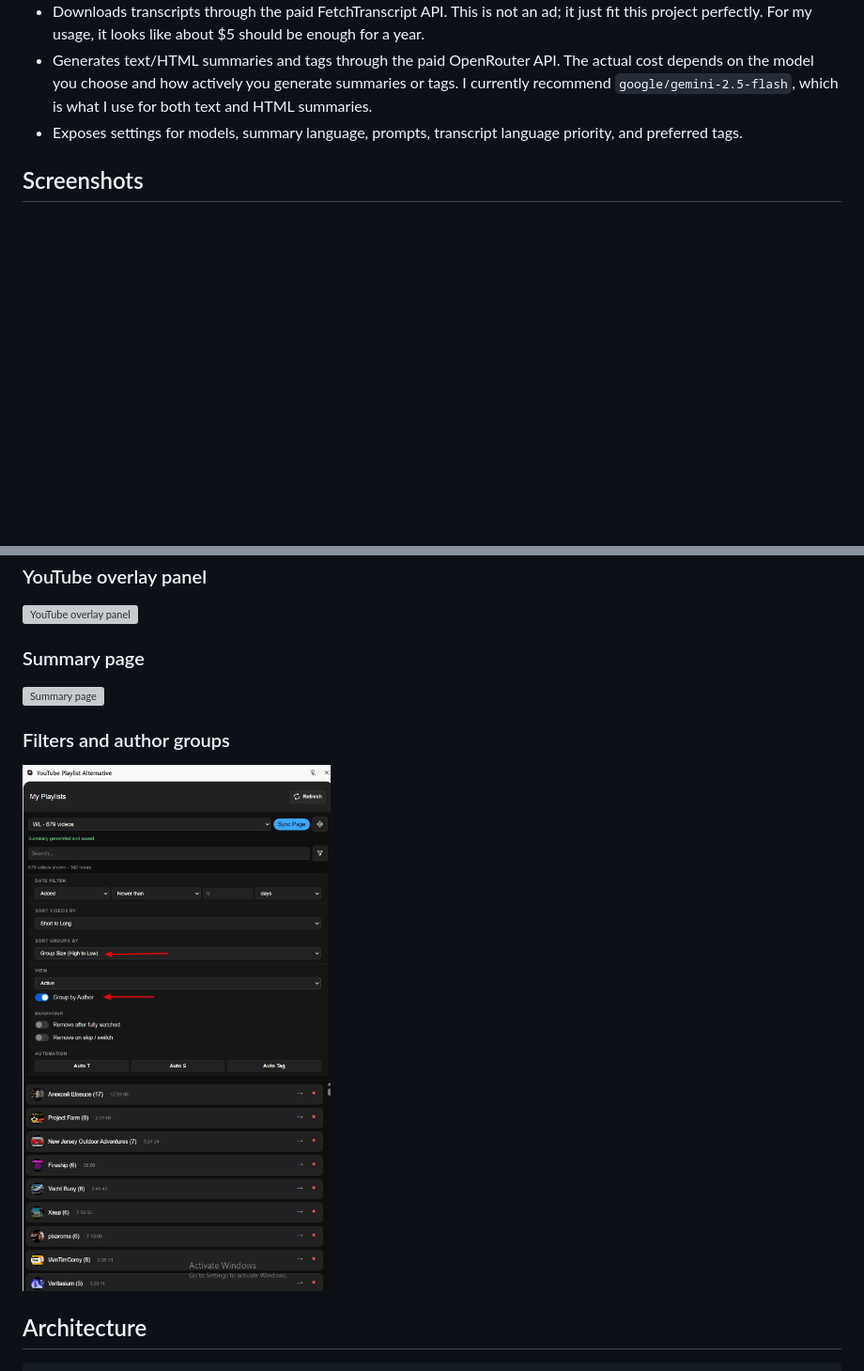
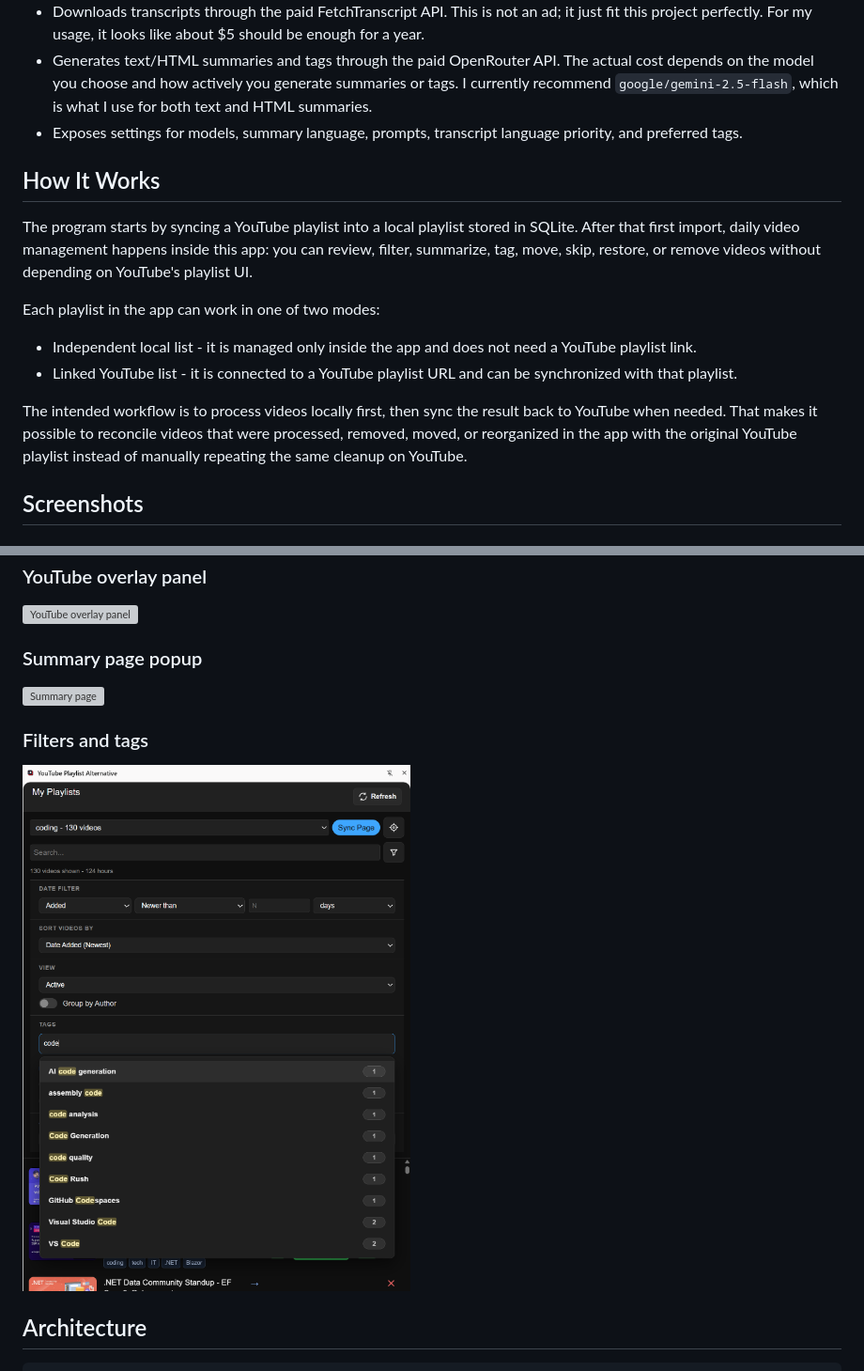
Before and after one commit to oleksiivasylenko/ytb-playlists, a Markdown page: README.md, 2 parts joined by grey strips. Shown at 94% size. Rendered like a GitHub page; pictures changed too: docs/screenshots/filters-and-author-groups.png (deleted), docs/screenshots/filters-and-tags.png (added); blank space fills up the shorter version; grey boxes are pictures that could not be loaded.

```diff
--- a/README.md
+++ b/README.md
@@ -21,4 +21,15 @@ The goal is simple: make it easy to review, filter, summarize, move, restore, an
 - Generates text/HTML summaries and tags through the paid OpenRouter API. The actual cost depends on the model you choose and how actively you generate summaries or tags. I currently recommend `google/gemini-2.5-flash`, which is what I use for both text and HTML summaries.
 - Exposes settings for models, summary language, prompts, transcript language priority, and preferred tags.
 
+## How It Works
+
+The program starts by syncing a YouTube playlist into a local playlist stored in SQLite. After that first import, daily video management happens inside this app: you can review, filter, summarize, tag, move, skip, restore, or remove videos without depending on YouTube's playlist UI.
+
+Each playlist in the app can work in one of two modes:
+
+- Independent local list - it is managed only inside the app and does not need a YouTube playlist link.
+- Linked YouTube list - it is connected to a YouTube playlist URL and can be synchronized with that playlist.
+
+The intended workflow is to process videos locally first, then sync the result back to YouTube when needed. That makes it possible to reconcile videos that were processed, removed, moved, or reorganized in the app with the original YouTube playlist instead of manually repeating the same cleanup on YouTube.
+
 ## Screenshots
@@ -27,13 +42,13 @@ The goal is simple: make it easy to review, filter, summarize, move, restore, an
 
 ![YouTube overlay panel](docs/screenshots/youtube-overlay-panel.png)
 
-### Summary page
+### Summary page popup
 
 ![Summary page](docs/screenshots/summary-page.png)
 
-### Filters and author groups
+### Filters and tags
 
-![Filters and author groups](docs/screenshots/filters-and-author-groups.png)
+![Filters and tags](docs/screenshots/filters-and-tags.png)
 
 ## Architecture
 
```
Also changed, not shown: other parts of README.md (+4 -0 lines), 1 other file.
